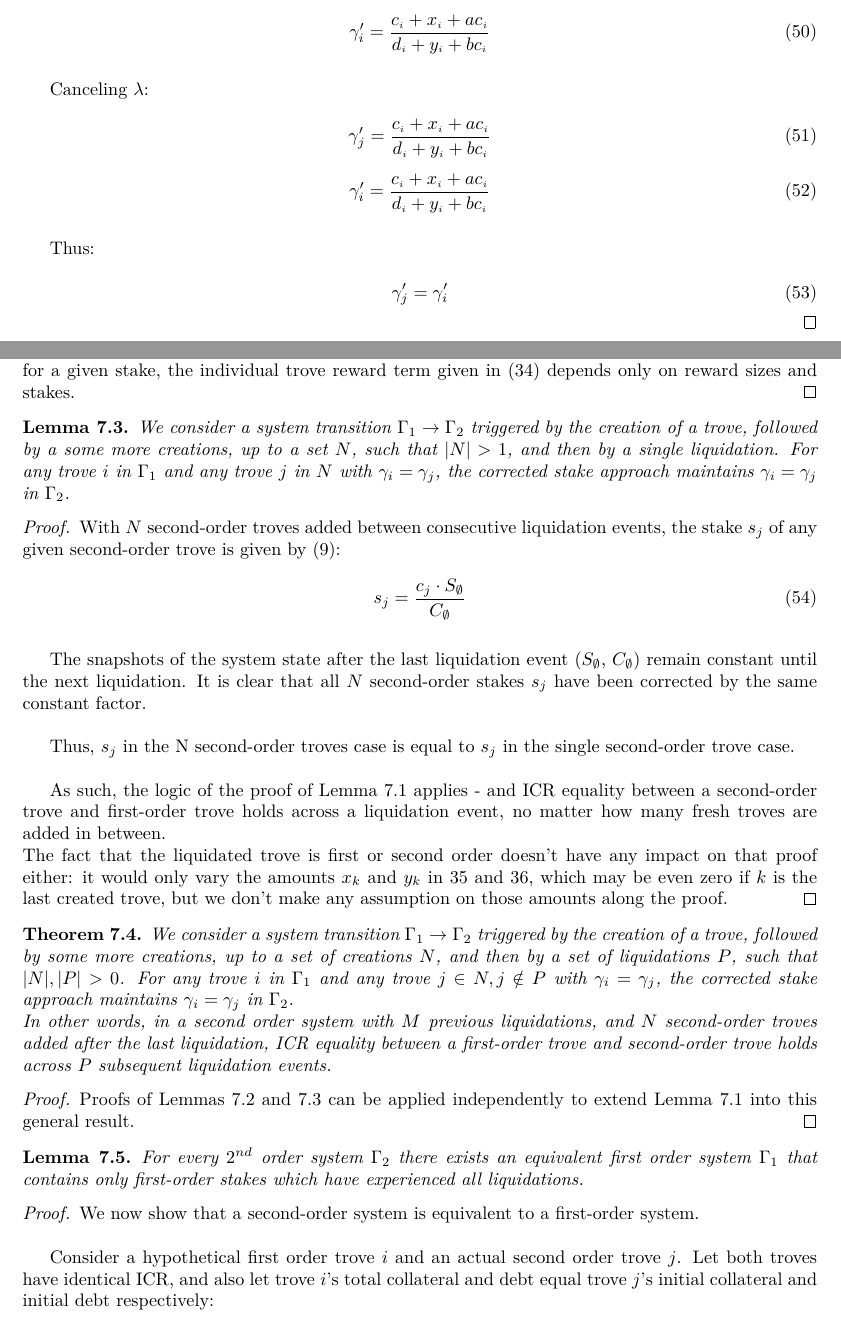
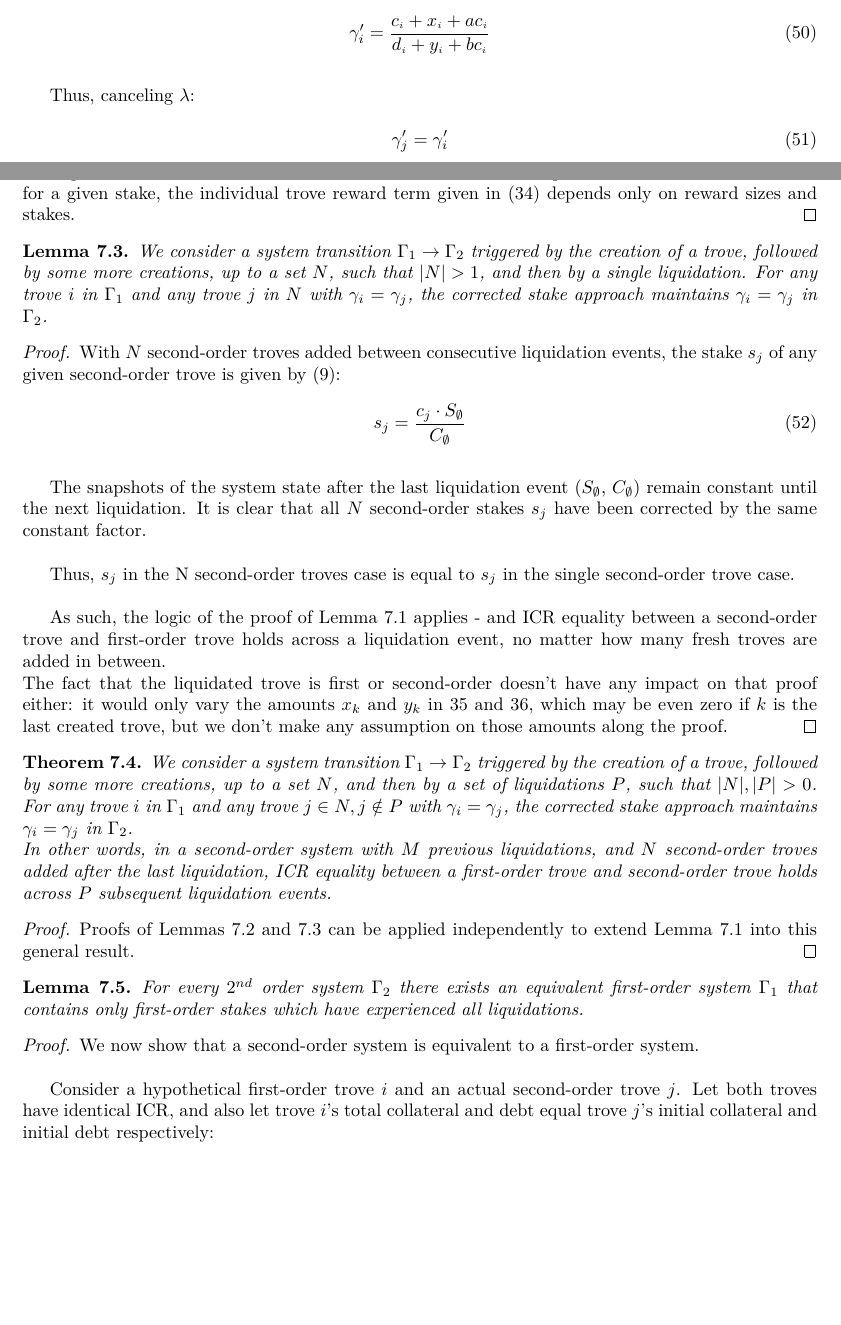
Before and after one commit to liquity/dev, a LaTeX document (packages/contracts/mathProofs/CDP_ICR_Equality_and_Order_in_Batog_based_Redistribution_with_Uncorrected_Stakes.tex): two parts of pages 10 and 11 of 16, joined at a grey line, cut so that both start at the same text, the shorter picture padded with empty space. Compiled offline with pdfLaTeX.

Commit message:
mathProofs: Address comments in PR #159

```diff
--- a/packages/contracts/mathProofs/CDP_ICR_Equality_and_Order_in_Batog_based_Redistribution_with_Uncorrected_Stakes.tex
+++ b/packages/contracts/mathProofs/CDP_ICR_Equality_and_Order_in_Batog_based_Redistribution_with_Uncorrected_Stakes.tex
@@ -540,18 +540,7 @@ Using identities (\ref{eq:14}) for $c_j$, and (\ref{eq:15}) for $d_j$:
 \end{equation}
 
 \bigskip
-Canceling $\lambda$:
-
-\begin{equation}
-        \gamma_{j}'=\frac{c_\mathsmaller{i} + x_\mathsmaller{i}+ac_\mathsmaller{i}}{d_\mathsmaller{i}+y_\mathsmaller{i}+bc_\mathsmaller{i}}
-\end{equation}
-
-\begin{equation}
-    \gamma_{i}'=\frac{c_\mathsmaller{i}+x_\mathsmaller{i}+ac_\mathsmaller{i}}{d_\mathsmaller{i}+y_\mathsmaller{i}+bc_\mathsmaller{i}}
-\end{equation}
-
-\bigskip
-Thus:
+Thus, canceling $\lambda$:
 
 \begin{equation}
     \gamma_{j}'=\gamma_{i}'
@@ -573,7 +562,7 @@ Liquidation events do not alter the stakes that earn shares of liquidated collat
 
 %\subsection{EXTENSION PROOF. Arbitrary Number of troves Added Between Liquidation Events}
 \begin{lemma} \label{result:3}
-  We consider a system transition $\Gamma_1 \rightarrow \Gamma_2$ triggered by the creation of a trove, followed by a some more creations, up to a set $N$, such that $|N| > 1$, and then by a single liquidation. For any trove $i$ in $\Gamma_1$ and any trove $j$ in $N$ with $\gamma_i = \gamma_j$, the corrected stake approach maintains $\gamma_i = \gamma_j$ in $\Gamma_2$.
+  We consider a system transition $\Gamma_1 \rightarrow \Gamma_2$ triggered by the creation of a trove, followed by some more creations, up to a set $N$, such that $|N| > 1$, and then by a single liquidation. For any trove $i$ in $\Gamma_1$ and any trove $j$ in $N$ with $\gamma_i = \gamma_j$, the corrected stake approach maintains $\gamma_i = \gamma_j$ in $\Gamma_2$.
 \end{lemma}
 
 \begin{proof}
@@ -589,13 +578,13 @@ The snapshots of the system state after the last liquidation event ($S_\emptyset
 Thus, $s_j$ in the N second-order troves case is equal to $s_j$ in the single second-order trove case.\\
 
 As such, the logic of the proof of Lemma \ref{result:1} applies - and ICR equality between a second-order trove and first-order trove holds across a liquidation event, no matter how many fresh troves are added in between.\\
-The fact that the liquidated trove is first or second order doesn’t have any impact on that proof either: it would only vary the amounts $x_k$ and $y_k$ in \ref{eq:20_a} and \ref{eq:20_b}, which may be even zero if $k$ is the last created trove, but we don’t make any assumption on those amounts along the proof.
+The fact that the liquidated trove is first or second-order doesn’t have any impact on that proof either: it would only vary the amounts $x_k$ and $y_k$ in \ref{eq:20_a} and \ref{eq:20_b}, which may be even zero if $k$ is the last created trove, but we don’t make any assumption on those amounts along the proof.
 \end{proof}
 
 %\subsection{CONCLUSION 1}
 \begin{theorem} \label{result:4}
-We consider a system transition $\Gamma_1 \rightarrow \Gamma_2$ triggered by the creation of a trove, followed by some more creations, up to a set of creations $N$, and then by a set of liquidations $P$, such that $|N|, |P| > 0$. For any trove $i$ in $\Gamma_1$ and any trove $j \in N, j\notin P$ with $\gamma_i = \gamma_j$, the corrected stake approach maintains $\gamma_i = \gamma_j$ in $\Gamma_2$. \\
-In other words, in a second order system with $M$ previous liquidations, and $N$ second-order troves added after the last liquidation, ICR equality between a first-order trove and second-order trove holds across $P$ subsequent liquidation events.
+We consider a system transition $\Gamma_1 \rightarrow \Gamma_2$ triggered by the creation of a trove, followed by some more creations, up to a set $N$, and then by a set of liquidations $P$, such that $|N|, |P| > 0$. For any trove $i$ in $\Gamma_1$ and any trove $j \in N, j\notin P$ with $\gamma_i = \gamma_j$, the corrected stake approach maintains $\gamma_i = \gamma_j$ in $\Gamma_2$. \\
+In other words, in a second-order system with $M$ previous liquidations, and $N$ second-order troves added after the last liquidation, ICR equality between a first-order trove and second-order trove holds across $P$ subsequent liquidation events.
 \end{theorem}
 
 \begin{proof}
@@ -604,13 +593,13 @@ In other words, in a second order system with $M$ previous liquidations, and $N$
 
 %\subsection{2nd Order Systems Collapse to 1st Order}
 \begin{lemma} \label{result:5}
-  For every $2^{nd}$ order system $\Gamma_2$ there exists an equivalent first order system $\Gamma_1$ that contains only first-order stakes which have experienced all liquidations.
+  For every $2^{nd}$ order system $\Gamma_2$ there exists an equivalent first-order system $\Gamma_1$ that contains only first-order stakes which have experienced all liquidations.
 \end{lemma}
 
 \begin{proof}
 We now show that a second-order system is equivalent to a first-order system.\\
 
-Consider a hypothetical first order trove $i$ and an actual second order trove $j$. Let both troves have identical ICR, and also let trove $i$’s total collateral and debt equal trove $j$’s initial collateral and initial debt respectively:
+Consider a hypothetical first-order trove $i$ and an actual second-order trove $j$. Let both troves have identical ICR, and also let trove $i$’s total collateral and debt equal trove $j$’s initial collateral and initial debt respectively:
 
 \begin{equation}
     c_i+x_i=c_j
```
Also changed, not shown: packages/contracts/mathProofs/CDP_ICR_Equality_and_Order_in_Batog_based_Redistribution_with_Uncorrected_Stakes.pdf, packages/contracts/mathProofs/System_order_evolution_1.png, packages/contracts/mathProofs/CDP_ICR_Equality_and_Order_in_Batog_based_Redistribution_with_Uncorrected_Stakes.tex (24 more changed lines).
